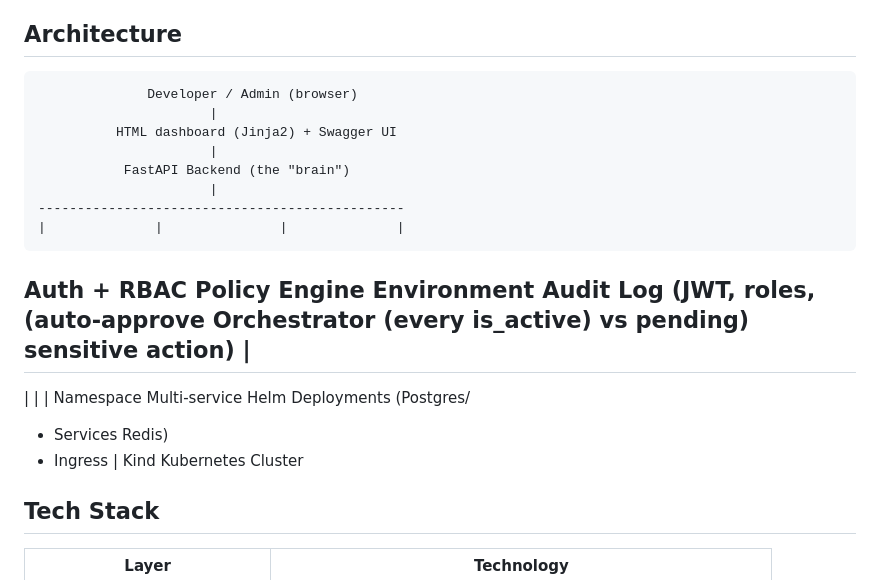
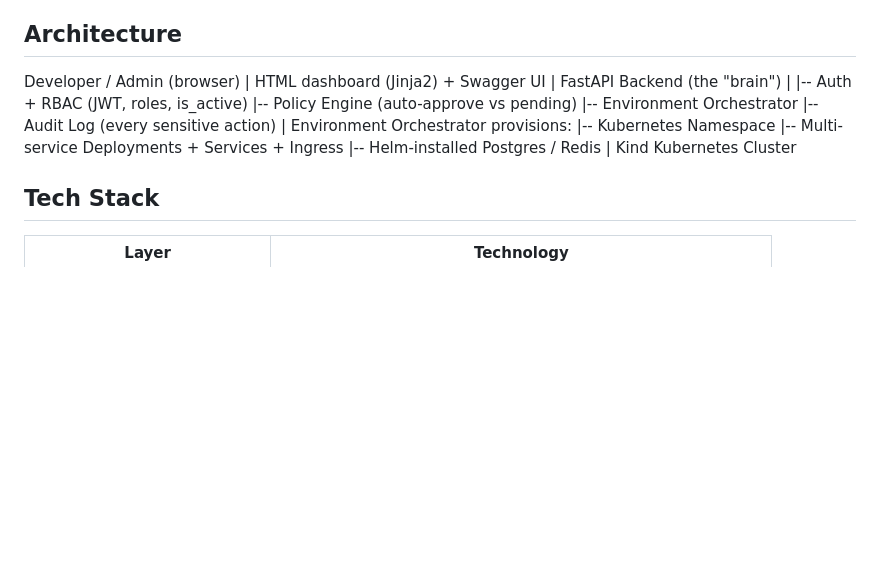
Before and after one commit to Subodhhh/Cloudforge, a Markdown page: README.md, the part around the change. GitHub-like rendering; blank space fills up the shorter version.

Commit message:
Fix broken architecture diagram rendering in README

```diff
--- a/README.md
+++ b/README.md
@@ -29,27 +29,22 @@ Developer -> Requests environment -> Auto-approved (low risk) or queued for admi
 - **Fully local** — runs entirely on a laptop using Kind (Kubernetes-in-Docker), no cloud account required
 
 ## Architecture
-                  Developer / Admin (browser)
-                          |
-              HTML dashboard (Jinja2) + Swagger UI
-                          |
-               FastAPI Backend (the "brain")
-                          |
-    -----------------------------------------------
-    |              |               |              |
-
-Auth + RBAC Policy Engine Environment Audit Log
-(JWT, roles, (auto-approve Orchestrator (every
-is_active) vs pending) sensitive
-action)
-|
--------------------------------
-| | |
-Namespace Multi-service Helm
-Deployments (Postgres/
-+ Services Redis)
-+ Ingress
-|
+Developer / Admin (browser)
+        |
+HTML dashboard (Jinja2) + Swagger UI
+        |
+FastAPI Backend (the "brain")
+        |
+        |-- Auth + RBAC (JWT, roles, is_active)
+        |-- Policy Engine (auto-approve vs pending)
+        |-- Environment Orchestrator
+        |-- Audit Log (every sensitive action)
+        |
+Environment Orchestrator provisions:
+        |-- Kubernetes Namespace
+        |-- Multi-service Deployments + Services + Ingress
+        |-- Helm-installed Postgres / Redis
+        |
 Kind Kubernetes Cluster
 
 
```
